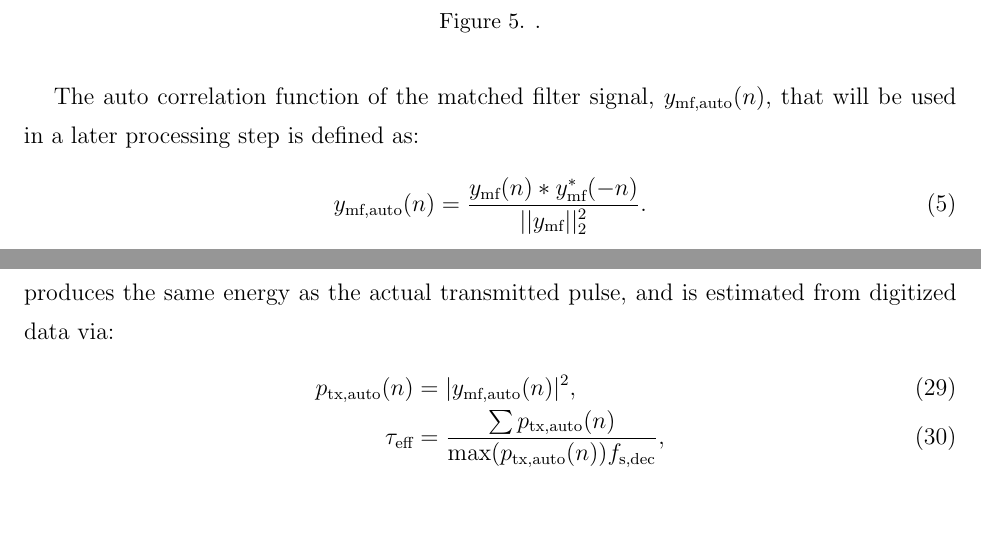
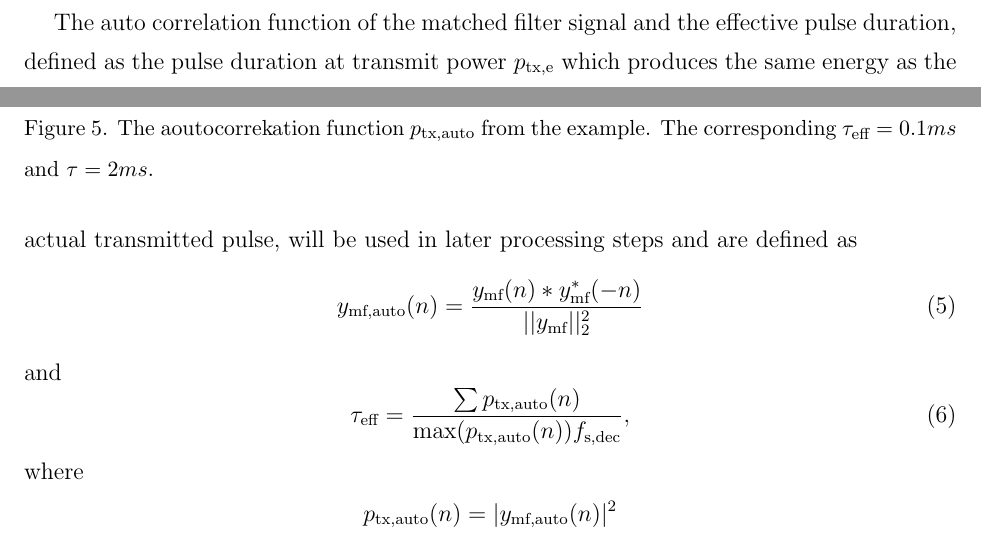
Before and after one commit to CRIMAC-WP4-Machine-learning/CRIMAC-Raw-To-Svf-TSf, a LaTeX document (Paper/Manuscript.tex): two parts of pages 7 and 12 of 20 before the commit and two parts of pages 6 and 7 of 20 after it, joined at a grey line, cut at the place of the change, the shorter picture padded with empty space. Compiled offline with pdfLaTeX; a missing bibliography style is replaced by a similar one.

Commit message:
Moved the tau eff description

```diff
--- a/Paper/Manuscript.tex
+++ b/Paper/Manuscript.tex
@@ -225,16 +225,28 @@ where $\ytxnorm(\samplesymt,0)$ is set to $\ytxnorm(\samplesymt)$ and $\downarro
 \caption{\label{fi:y_mf_n} The absolute value of the filtered and decimated output signal $\ymf(\samplesymt)$ used by the pulse compression.}
 \end{figure}
 
-The auto correlation function of the matched filter signal, $\ymfauto(\samplesymt)$, that will be used in a later processing step is defined as:
+The auto correlation function of the matched filter signal and the effective pulse duration, defined as the pulse duration at transmit power $\ptxe$ which produces the same energy as the actual transmitted pulse, will be used in later processing steps and are defined as
 \begin{equation}
 \label{eq:TXAuto}
-\ymfauto(\samplesymt) = \frac{\ymf(\samplesymt)*\ymf^*(-\samplesymt)}{||\ymf||^2_2}.
+\ymfauto(\samplesymt) = \frac{\ymf(\samplesymt)*\ymf^*(-\samplesymt)}{||\ymf||^2_2}
 \end{equation}
+and
+\begin{equation}
+\label{eq:TauEff}
+\teff = \frac{\sum \ptxauto(\samplesymt)}{\textrm{max}(\ptxauto(\samplesymt))\fsdec},
+\end{equation}
+where
+\begin{equation*}
+%\label{eq:TauEff}
+\ptxauto(\samplesymt)  =  |\ymfauto(\samplesymt)|^2
+\end{equation*}
+is the square of the absolute value of the matched filter autocorrelation function, and the summation is calculated over a duration of twice the nominal pulse duration, $2\tnom$. For an ideal system, i.e., no tapering at the rising and trailing edges of the transmitted signal, the effective pulse duration is the same as the transmit pulse duration.
 
 \begin{figure}
 \includegraphics{Fig_ACF}
-\caption{\label{fi:ACF}.}
+\caption{The aoutocorrekation function $\ptxauto$ from the example. The corresponding $\teff=0.1ms$ and $\tnom=2ms$\label{fi:ACF}.}
 \end{figure}
+
 
 To perform pulse compression the received signal, $\yrx(\samplesymt,\channelsym)$, is convolved with a complex conjugated and time-reversed version of the matched filter signal with the matched filter signal, and here also normalized with the $l^2$-norm of the matched filter to maintain received signal power. The pulse compressed signal, $\ypc(\samplesymt,\channelsym)$, then becomes
 \begin{equation}
@@ -389,14 +401,7 @@ Volume backscattering samples compressed over the operational frequency band are
 \sv(\samplesymt)  =  10\log_{10}(\prxe(\samplesymt)) + 20\log_{10}(\range(\samplesymt)) + 2\absorp(\fc)\range(\samplesymt)
 - 10\log_{10}\left( \frac{\ptxe \wlen^2(\fc) \cw \teff \eqang(\fc) \gainzero^2(\fc)}{32\pi^2} \right),
 \end{equation}
-noting that $\sv(\samplesymt)$ is an average over frequency of all echoes received at sample $\samplesymt$. In this case, the time window, $\tslide$, is the effective pulse duration, $\teff$, resulting from pulse compression. The effective pulse duration is defined as the pulse duration at transmit power $\ptxe$ which produces the same energy as the actual transmitted pulse, and is estimated from digitized data via:
-%
-\begin{eqnarray}
-\label{eq:TauEff}
-\ptxauto(\samplesymt) & = & |\ymfauto(\samplesymt)|^2,\\
-\teff & = & \frac{\sum \ptxauto(\samplesymt)}{\textrm{max}(\ptxauto(\samplesymt))\fsdec},
-\end{eqnarray}
-where $\ptxauto$ is the square of the absolute value of the matched filter autocorrelation function, and the summation is calculated over a duration of twice the nominal pulse duration, $2\tnom$. For an ideal system, i.e., no tapering at the rising and trailing edges of the transmitted signal, the effective pulse duration is the same as the transmit pulse duration.
+noting that $\sv(\samplesymt)$ is an average over frequency of all echoes received at sample $\samplesymt$. In this case, the time window, $\tslide$, is the effective pulse duration, $\teff$, resulting from pulse compression.
 
 To estimate $\sv$ as a function of frequency a Fourier transform is used, repeatedly applied via a sliding window in range. However, the duration of this sliding window can be so long that the difference in spherical spreading loss compensation ($r^2$, implemented as the $20\log_{10}(\range)$ term in Eq. \ref{eq:Sv}) from the beginning of the window to the end can be significant, particularly for short range measurements. Thus, compensation for spreading loss is performed before applying the discrete Fourier transform. Absorption loss compensation is also range dependent (and frequency dependent), but since absorption loss compensation is insignificant for typical operating frequencies at short ranges and the difference in absorption loss compensation between the beginning and the end of the sliding window is insignificant at longer ranges, compensation for absorption loss is performed after applying the discrete Fourier transform.
 
```
Also changed, not shown: Paper/Manuscript.tex (2 more changed lines).
